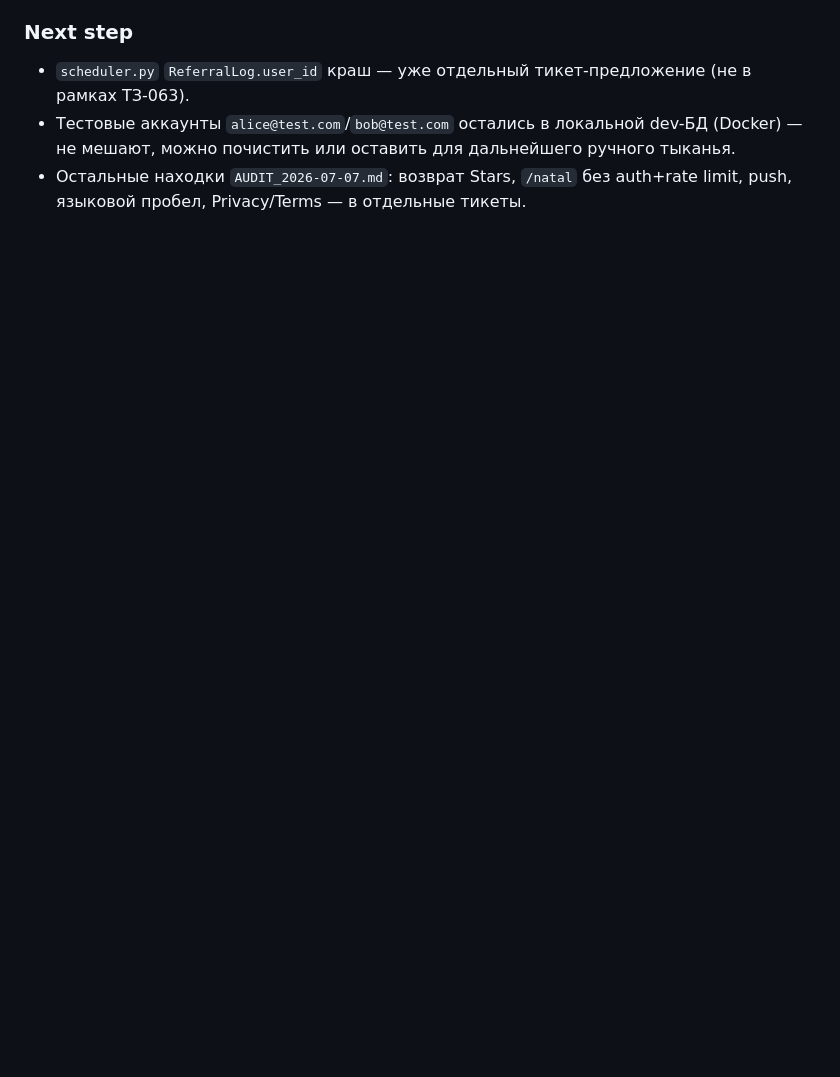
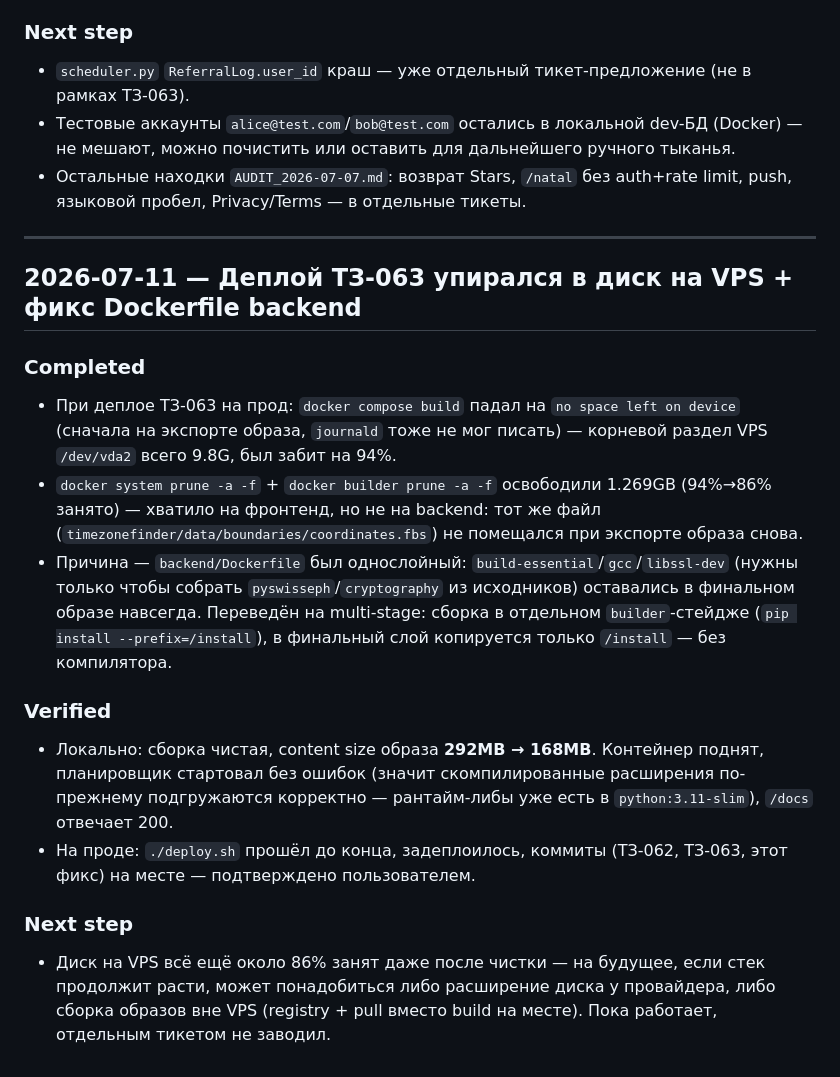
Before and after one commit to Stumager/Mystral, a Markdown page: PROGRESS.md, the part around the change. Drawn GitHub-style; blank space fills up the shorter version.

Commit message:
docs: log the VPS disk-space deploy incident and Dockerfile fix
Co-Authored-By: Claude Sonnet 5 <noreply@anthropic.com>

```diff
--- a/PROGRESS.md
+++ b/PROGRESS.md
@@ -129,3 +129,19 @@
 - `scheduler.py` `ReferralLog.user_id` краш — уже отдельный тикет-предложение (не в рамках ТЗ-063).
 - Тестовые аккаунты `alice@test.com`/`bob@test.com` остались в локальной dev-БД (Docker) — не мешают, можно почистить или оставить для дальнейшего ручного тыканья.
 - Остальные находки `AUDIT_2026-07-07.md`: возврат Stars, `/natal` без auth+rate limit, push, языковой пробел, Privacy/Terms — в отдельные тикеты.
+
+---
+
+## 2026-07-11 — Деплой ТЗ-063 упирался в диск на VPS + фикс Dockerfile backend
+
+### Completed
+- При деплое ТЗ-063 на прод: `docker compose build` падал на `no space left on device` (сначала на экспорте образа, `journald` тоже не мог писать) — корневой раздел VPS `/dev/vda2` всего 9.8G, был забит на 94%.
+- `docker system prune -a -f` + `docker builder prune -a -f` освободили 1.269GB (94%→86% занято) — хватило на фронтенд, но не на backend: тот же файл (`timezonefinder/data/boundaries/coordinates.fbs`) не помещался при экспорте образа снова.
+- Причина — `backend/Dockerfile` был однослойный: `build-essential`/`gcc`/`libssl-dev` (нужны только чтобы собрать `pyswisseph`/`cryptography` из исходников) оставались в финальном образе навсегда. Переведён на multi-stage: сборка в отдельном `builder`-стейдже (`pip install --prefix=/install`), в финальный слой копируется только `/install` — без компилятора.
+
+### Verified
+- Локально: сборка чистая, content size образа **292MB → 168MB**. Контейнер поднят, планировщик стартовал без ошибок (значит скомпилированные расширения по-прежнему подгружаются корректно — рантайм-либы уже есть в `python:3.11-slim`), `/docs` отвечает 200.
+- На проде: `./deploy.sh` прошёл до конца, задеплоилось, коммиты (ТЗ-062, ТЗ-063, этот фикс) на месте — подтверждено пользователем.
+
+### Next step
+- Диск на VPS всё ещё около 86% занят даже после чистки — на будущее, если стек продолжит расти, может понадобиться либо расширение диска у провайдера, либо сборка образов вне VPS (registry + pull вместо build на месте). Пока работает, отдельным тикетом не заводил.
```
